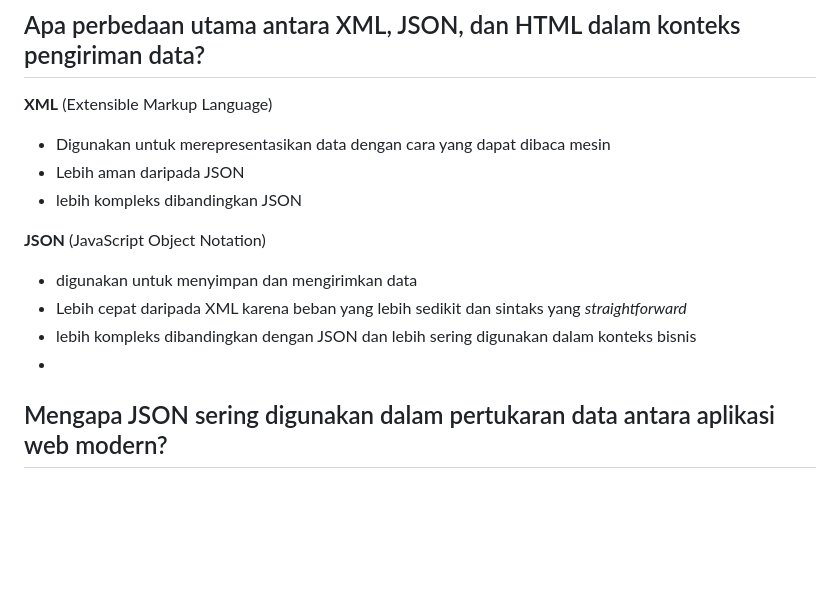
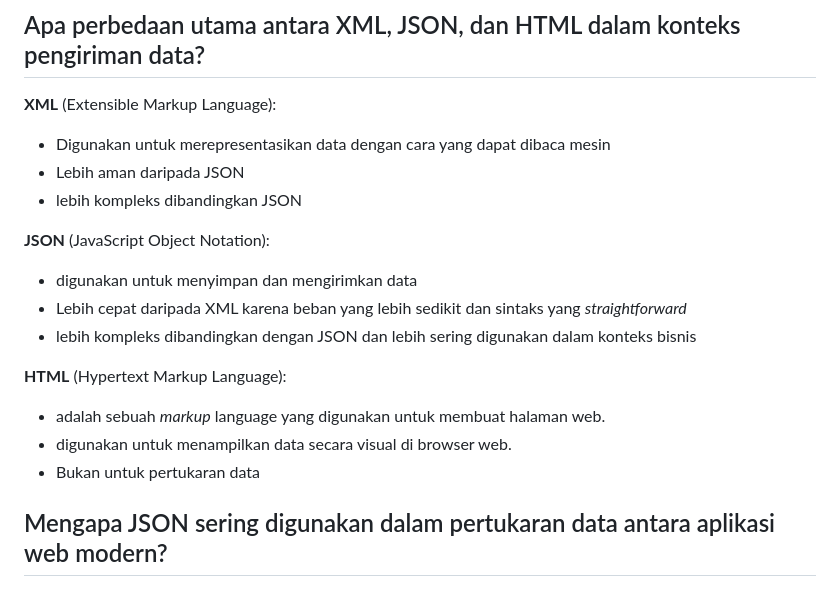
Before and after one commit to sorfeb/hammerspace, a Markdown page: README.md, the part around the change. Drawn GitHub-style; blank space fills up the shorter version.

```diff
--- a/README.md
+++ b/README.md
@@ -106,15 +106,22 @@ Ya, kita masih dapat membuat aplikasi web berbasis Django tanpa menggunakan virt
 
 ## Apa perbedaan utama antara XML, JSON, dan HTML dalam konteks pengiriman data?
 
-**XML** (Extensible Markup Language)
+**XML** (Extensible Markup Language):
  - Digunakan untuk merepresentasikan data dengan cara yang dapat dibaca mesin
  - Lebih aman daripada JSON
  - lebih kompleks dibandingkan JSON
 
-**JSON** (JavaScript Object Notation)
- - digunakan untuk menyimpan dan mengirimkan data
- - Lebih cepat daripada XML karena beban yang lebih sedikit dan sintaks yang _straightforward_
- - lebih kompleks dibandingkan dengan JSON dan lebih sering digunakan dalam konteks bisnis
- -
+
+**JSON** (JavaScript Object Notation):
+  - digunakan untuk menyimpan dan mengirimkan data
+  - Lebih cepat daripada XML karena beban yang lebih sedikit dan sintaks yang _straightforward_
+  - lebih kompleks dibandingkan dengan JSON dan lebih sering digunakan dalam konteks bisnis
+
+
+**HTML** (Hypertext Markup Language):
+  - adalah sebuah _markup_ language yang digunakan untuk membuat halaman web.
+  - digunakan untuk menampilkan data secara visual di browser web.
+  - Bukan untuk pertukaran data
+
 ## Mengapa JSON sering digunakan dalam pertukaran data antara aplikasi web modern?
 ## Jelaskan bagaimana cara kamu mengimplementasikan checklist di atas secara step-by-step (bukan hanya sekadar mengikuti tutorial).
```
